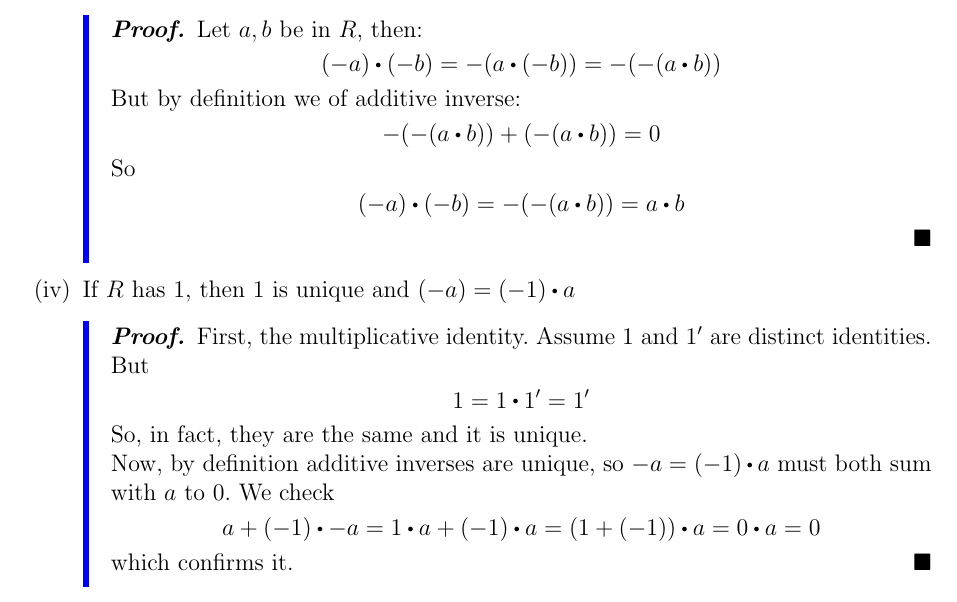
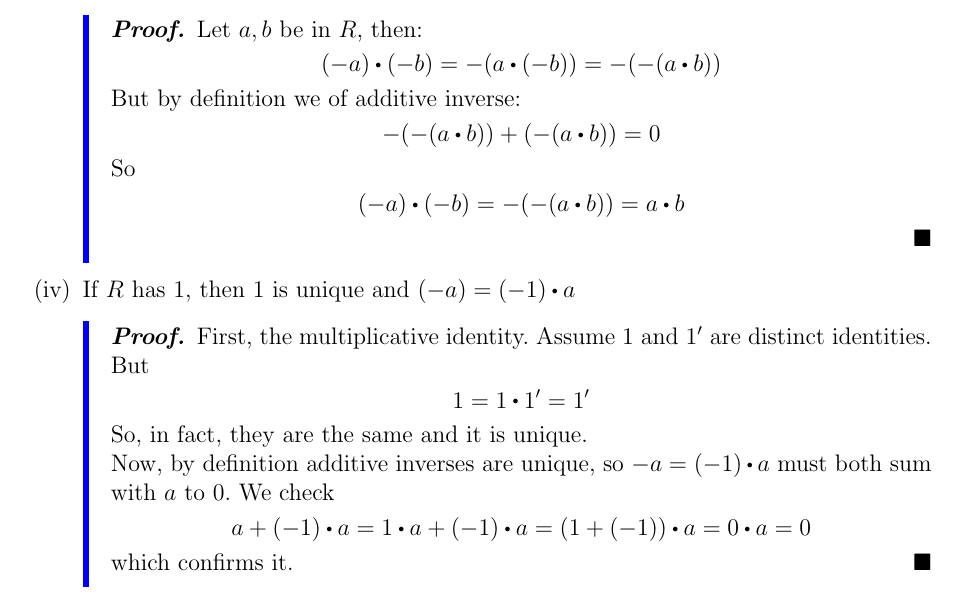
Before and after one commit to hushus46/28B-Notes, a LaTeX document (L2/L2.tex): part of page 1 of 5, cut so that both start at the same text. Compiled offline with pdfLaTeX.

Commit message:
Typos fixed

```diff
--- a/L2/L2.tex
+++ b/L2/L2.tex
@@ -40,7 +40,7 @@ Let's see some basic properties of a ring $R$:
 		\[1= 1\rdot 1'=1'\]
 		So, in fact, they are the same and it is unique.\newline
 		Now, by definition additive inverses are unique, so $-a = (-1)\rdot a$ must both sum with $a$ to $0$. We check
-		\[a+(-1)\rdot -a = 1\rdot a + (-1) \rdot  a = (1+(-1))\rdot a = 0\rdot a = 0\]
+		\[a+(-1)\rdot a = 1\rdot a + (-1) \rdot  a = (1+(-1))\rdot a = 0\rdot a = 0\]
 		which confirms it.
 	\end{proof}
 \end{enumerate}
```
Also changed, not shown: L2/L2.pdf, Main.pdf.
